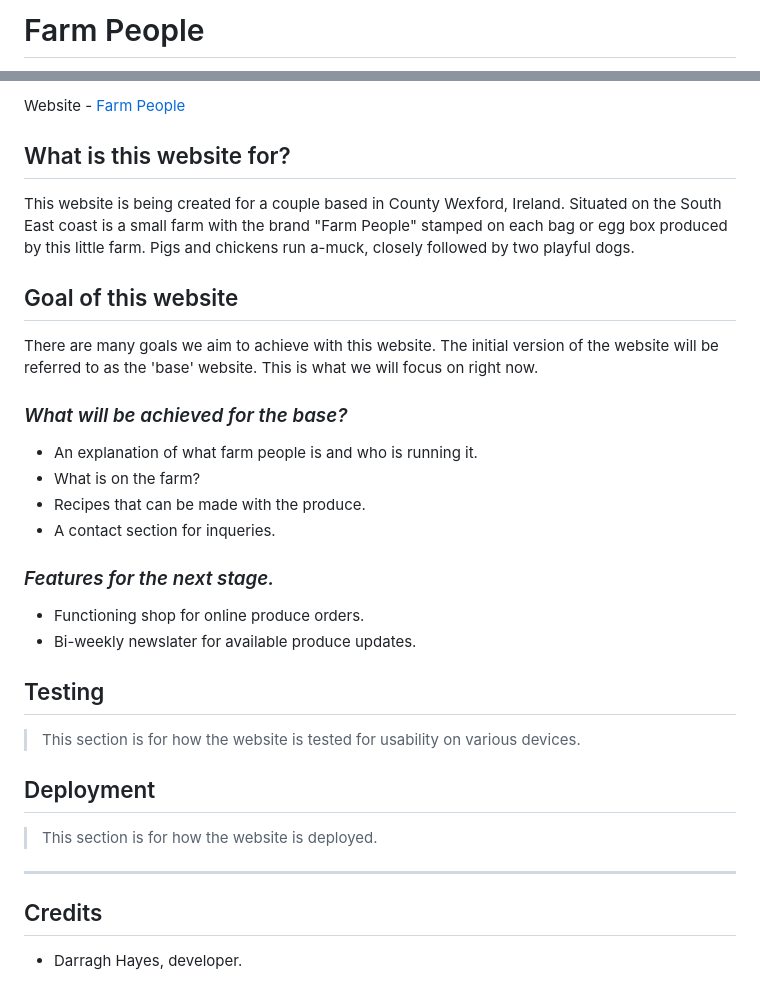
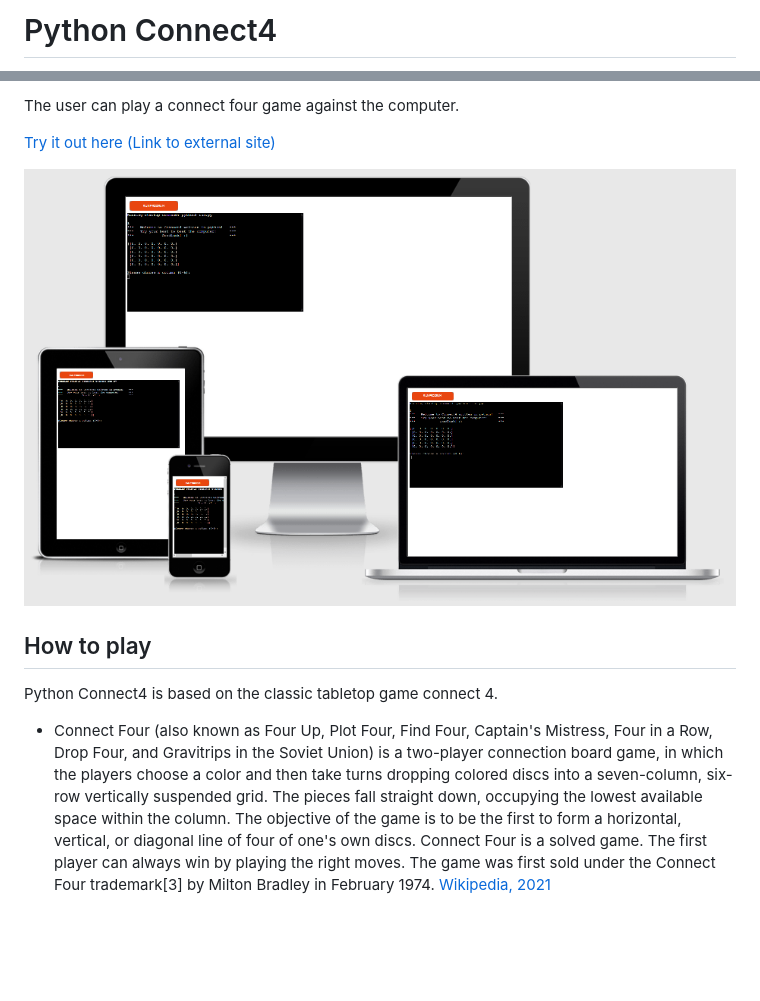
Before and after one commit to DazHaze/Connect-4---Project-3---Darragh, a Markdown page: README.md, 2 parts joined by grey strips. Rendered like a GitHub page; pictures changed too: images/connect-4-air.png (added); blank space fills up the shorter version.

Commit message:
How to play section in reade me

```diff
--- a/README.md
+++ b/README.md
@@ -1,2 +1,2 @@
-# Farm People
+# Python Connect4
 
@@ -4,34 +5,12 @@
 
-Website - [Farm People](https://dazhaze.github.io/Farm-People/)
+The user can play a connect four game against the computer.
 
-## What is this website for?
+[Try it out here (Link to external site)](https://connect4-python.herokuapp.com/)
 
-This website is being created for a couple based in County Wexford, Ireland. Situated on the South East coast is a small farm with the brand "Farm People" stamped on each bag or egg box produced by this little farm. Pigs and chickens run a-muck, closely followed by two playful dogs.
+![Am-I-Responsive-Connect4](images/connect-4-air.png)
 
-## Goal of this website
+## How to play
 
-There are many goals we aim to achieve with this website. The initial version of the website will be referred to as the 'base' website. This is what we will focus on right now.
+Python Connect4 is based on the classic tabletop game connect 4.
 
-### *What will be achieved for the base?*
-* An explanation of what farm people is and who is running it.
-* What is on the farm?
-* Recipes that can be made with the produce.
-* A contact section for inqueries.
-
-### *Features for the next stage.*
-* Functioning shop for online produce orders.
-* Bi-weekly newslater for available produce updates.
-
-## Testing
-
-> This section is for how the website is tested for usability on various devices.
-
-## Deployment
-
-> This section is for how the website is deployed.
-
-___
-
-## Credits
-
-* Darragh Hayes, developer.
+* Connect Four (also known as Four Up, Plot Four, Find Four, Captain's Mistress, Four in a Row, Drop Four, and Gravitrips in the Soviet Union) is a two-player connection board game, in   which the players choose a color and then take turns dropping colored discs into a seven-column, six-row vertically suspended grid. The pieces fall straight down, occupying the lowest available space within the column. The objective of the game is to be the first to form a horizontal, vertical, or diagonal line of four of one's own discs. Connect Four is a solved game. The first player can always win by playing the right moves. The game was first sold under the Connect Four trademark[3] by Milton Bradley in February 1974. [Wikipedia, 2021](https://en.wikipedia.org/wiki/Connect_Four)
```
Also changed, not shown: other parts of README.md (+2 -1 lines), 1 other file.
